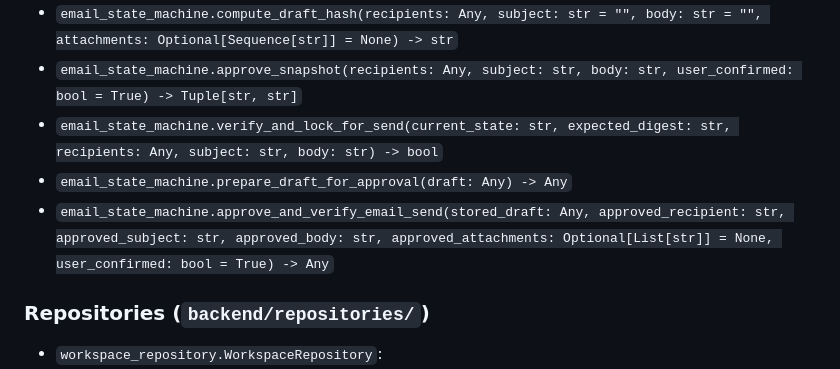
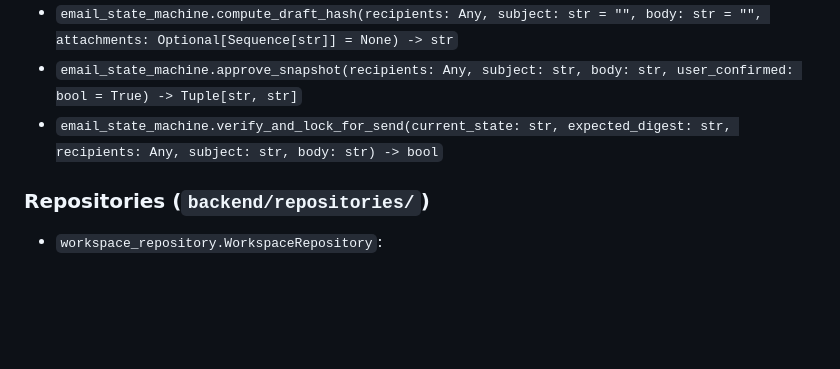
Before and after one commit to hoanghaiviet100-creator/WorkSpaceAI, a Markdown page: .skills/codebase_map.md, the part around the change. Drawn GitHub-style; blank space fills up the shorter version.

Commit message:
docs(skills): synchronize codebase map with updated fsm signatures

```diff
--- a/.skills/codebase_map.md
+++ b/.skills/codebase_map.md
@@ -44,8 +44,6 @@
 - `email_state_machine.compute_draft_hash(recipients: Any, subject: str = "", body: str = "", attachments: Optional[Sequence[str]] = None) -> str`
 - `email_state_machine.approve_snapshot(recipients: Any, subject: str, body: str, user_confirmed: bool = True) -> Tuple[str, str]`
 - `email_state_machine.verify_and_lock_for_send(current_state: str, expected_digest: str, recipients: Any, subject: str, body: str) -> bool`
-- `email_state_machine.prepare_draft_for_approval(draft: Any) -> Any`
-- `email_state_machine.approve_and_verify_email_send(stored_draft: Any, approved_recipient: str, approved_subject: str, approved_body: str, approved_attachments: Optional[List[str]] = None, user_confirmed: bool = True) -> Any`
 
 ### Repositories (`backend/repositories/`)
 - `workspace_repository.WorkspaceRepository`:
```
